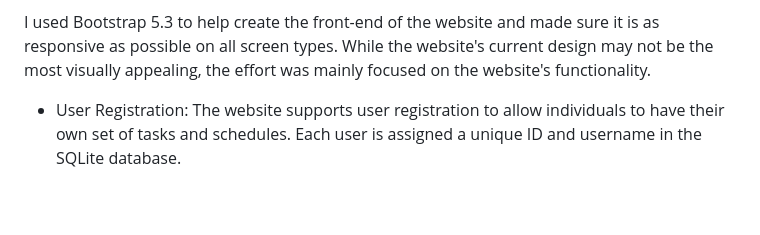
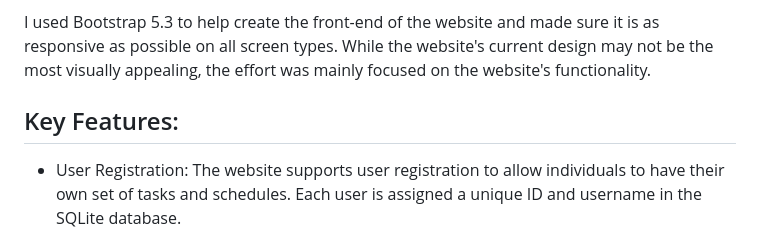
Before and after one commit to SenSlay/organized, a Markdown page: README.md, the part around the change printed below. Drawn GitHub-style; blank space fills up the shorter version.

```diff
--- a/README.md
+++ b/README.md
@@ -17,6 +17,7 @@ At first, I was very eager to start trying out different frameworks, libraries a
 
 I used Bootstrap 5.3 to help create the front-end of the website and made sure it is as responsive as possible on all screen types. While the website's current design may not be the most visually appealing, the effort was mainly focused on the website's functionality.
 
+## Key Features:
 - User Registration: The website supports user registration to allow individuals to have their own set of tasks and schedules. Each user is assigned a unique ID and username in the SQLite database.
 - Create and Manage Tasks: Users can easily create or delete tasks, assign due dates, and add descriptions.
 - Monthly Schedule View: The website provides a calendar view that has color-coded entries to help users visualize their tasks and schedule for the month.
```
Also changed, not shown: other parts of README.md (+1 -1 lines).
